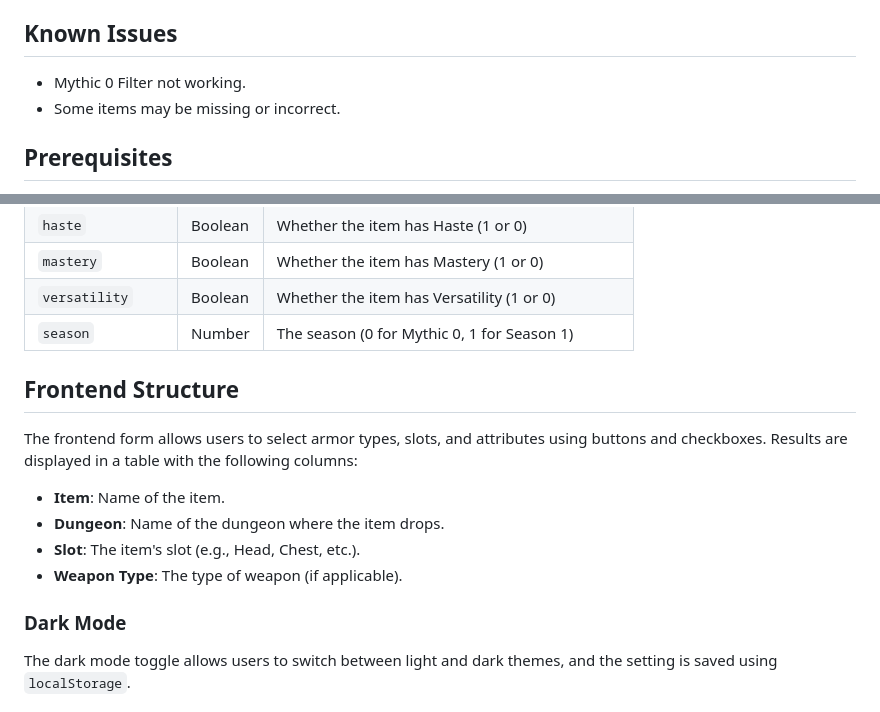
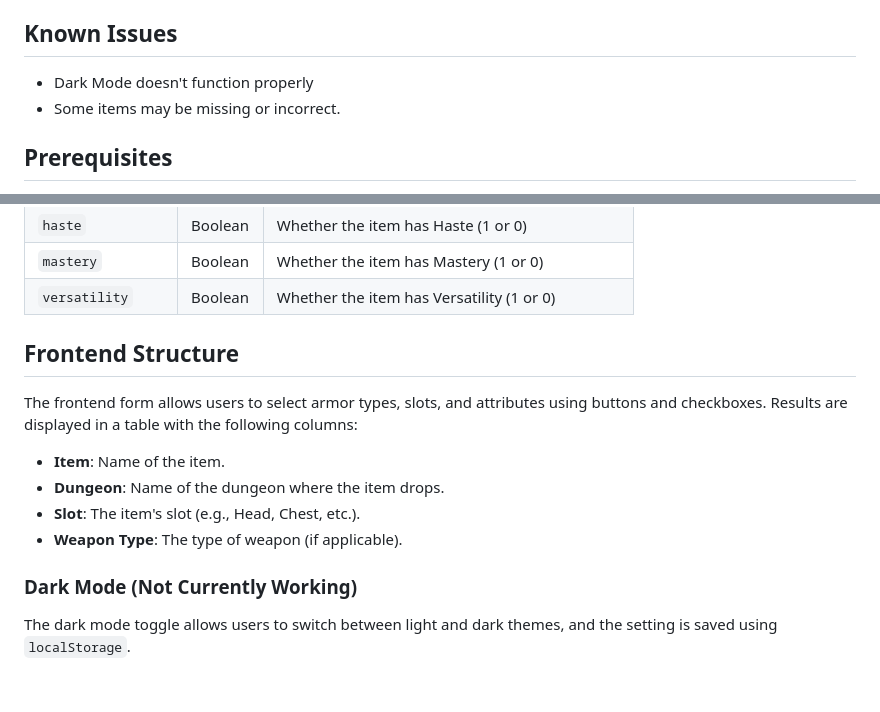
Before and after one commit to rebosar/node-wow-drops, a Markdown page: README.md, 2 parts joined by grey strips. Drawn GitHub-style.

```diff
--- a/README.md
+++ b/README.md
@@ -12,7 +12,7 @@ Demo: https://wow.rebosar.com
 - **Dark Mode Toggle**: Includes a toggle for switching between light and dark modes, with the preference saved in `localStorage`.
 
 ## Known Issues
-- Mythic 0 Filter not working.
+- Dark Mode doesn't function properly
 - Some items may be missing or incorrect.
 
 
@@ -114,7 +114,6 @@ Fetches filtered items based on the following query parameters:
 | `haste`            | Boolean | Whether the item has Haste (1 or 0)           |
 | `mastery`          | Boolean | Whether the item has Mastery (1 or 0)         |
 | `versatility`      | Boolean | Whether the item has Versatility (1 or 0)     |
-| `season`           | Number | The season (0 for Mythic 0, 1 for Season 1)    |
 
 ## Frontend Structure
 
@@ -124,7 +123,7 @@ The frontend form allows users to select armor types, slots, and attributes usin
 - **Slot**: The item's slot (e.g., Head, Chest, etc.).
 - **Weapon Type**: The type of weapon (if applicable).
 
-### Dark Mode
+### Dark Mode (Not Currently Working)
 The dark mode toggle allows users to switch between light and dark themes, and the setting is saved using `localStorage`.
 
 ## Technologies Used
```
